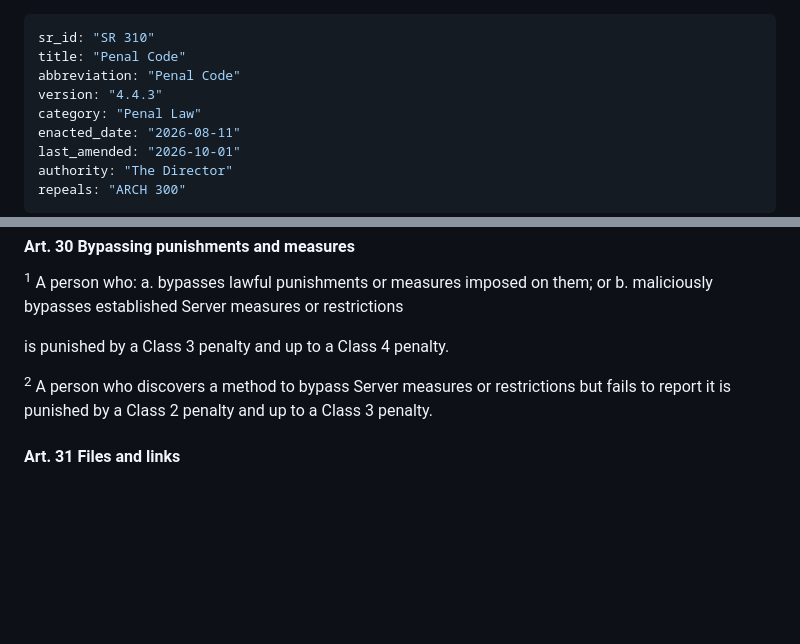
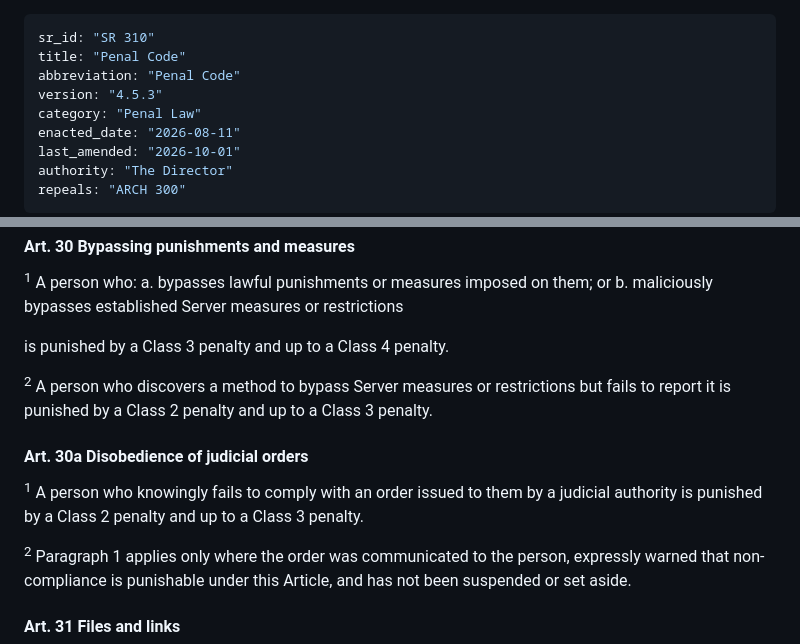
Before and after one commit to Nirleka-Studio/discord-lex, a Markdown page: sr/3-penal/310-penal-code.md, 2 parts joined by grey strips. GitHub-like rendering; blank space fills up the shorter version.

Commit message:
insert(SR 310 Art. 30a): punish disregarding judicial order

```diff
--- a/sr/3-penal/310-penal-code.md
+++ b/sr/3-penal/310-penal-code.md
@@ -2,7 +2,7 @@
 sr_id: "SR 310"
 title: "Penal Code"
 abbreviation: "Penal Code"
-version: "4.4.3"
+version: "4.5.3"
 category: "Penal Law"
 enacted_date: "2026-08-11"
 last_amended: "2026-10-01"
@@ -239,6 +239,11 @@ is punished by a Class 3 penalty and up to a Class 4 penalty.
 
 <sup>2</sup> A person who discovers a method to bypass Server measures or restrictions but fails to report it is punished by a Class 2 penalty and up to a Class 3 penalty.
 
+#### Art. 30a Disobedience of judicial orders
+<sup>1</sup> A person who knowingly fails to comply with an order issued to them by a judicial authority is punished by a Class 2 penalty and up to a Class 3 penalty.
+
+<sup>2</sup> Paragraph 1 applies only where the order was communicated to the person, expressly warned that non-compliance is punishable under this Article, and has not been suspended or set aside.
+
 #### Art. 31 Files and links
 <sup>1</sup> A person who shares files or other downloadable content containing:
 a. malicious code;
```
